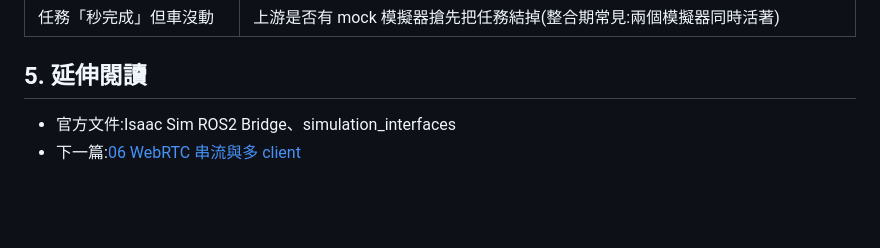
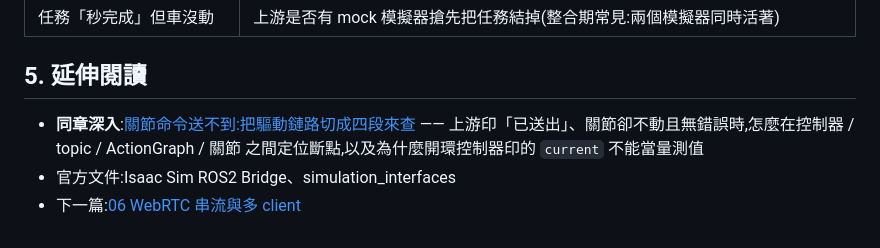
Before and after one commit to wicanr2/isaac-sim-study, a Markdown page: docs/05-ros2-bridge/README.md, the part around the change. Rendered like a GitHub page; blank space fills up the shorter version.

```diff
--- a/docs/05-ros2-bridge/README.md
+++ b/docs/05-ros2-bridge/README.md
@@ -93,5 +93,8 @@ Isaac Sim:articulation 執行、TF 回報
 
 ## 5. 延伸閱讀
 
+- **同章深入**:[關節命令送不到:把驅動鏈路切成四段來查](joint-command-chain-diagnosis.md)
+  —— 上游印「已送出」、關節卻不動且無錯誤時,怎麼在控制器 / topic / ActionGraph / 關節
+  之間定位斷點,以及為什麼開環控制器印的 `current` 不能當量測值
 - 官方文件:Isaac Sim ROS2 Bridge、simulation_interfaces
 - 下一篇:[06 WebRTC 串流與多 client](../06-webrtc-streaming/README.md)
```
Also changed, not shown: docs/05-ros2-bridge/joint-command-chain-diagnosis.md (added, +139 -0 lines).
